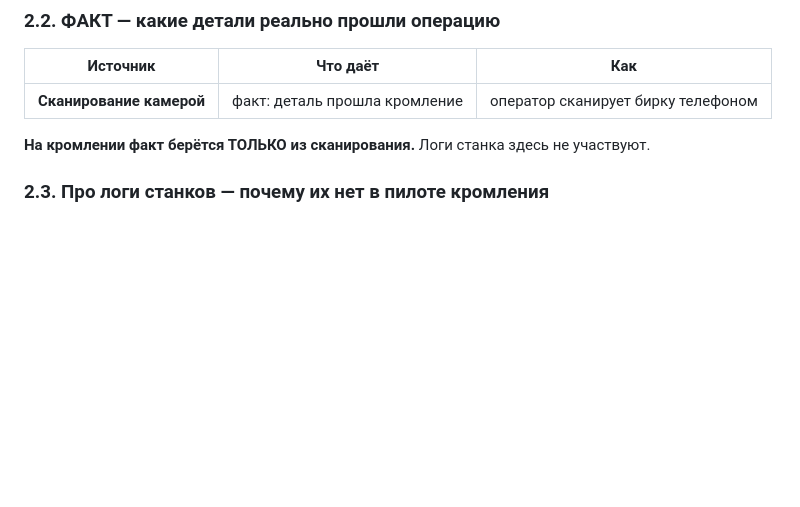
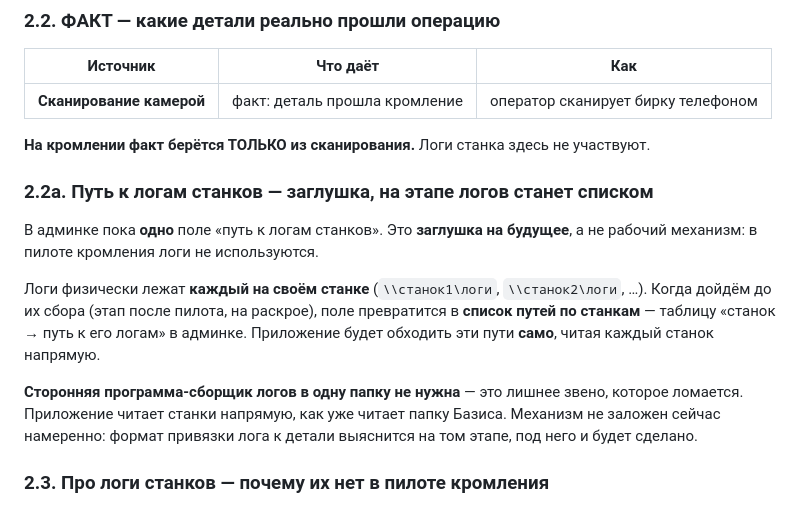
Before and after one commit to andrykimov11-oss/detail-accounting, a Markdown page: docs/Регламент_данных_пилот.md, the part around the change. Drawn GitHub-style; blank space fills up the shorter version.

```diff
--- a/docs/Регламент_данных_пилот.md
+++ b/docs/Регламент_данных_пилот.md
@@ -102,6 +102,22 @@ pip install -r requirements.txt
 
 **На кромлении факт берётся ТОЛЬКО из сканирования.** Логи станка здесь не
 участвуют.
+
+### 2.2а. Путь к логам станков — заглушка, на этапе логов станет списком
+
+В админке пока **одно** поле «путь к логам станков». Это **заглушка на
+будущее**, а не рабочий механизм: в пилоте кромления логи не используются.
+
+Логи физически лежат **каждый на своём станке** (`\\станок1\логи`,
+`\\станок2\логи`, …). Когда дойдём до их сбора (этап после пилота, на
+раскрое), поле превратится в **список путей по станкам** — таблицу
+«станок → путь к его логам» в админке. Приложение будет обходить эти пути
+**само**, читая каждый станок напрямую.
+
+**Сторонняя программа-сборщик логов в одну папку не нужна** — это лишнее
+звено, которое ломается. Приложение читает станки напрямую, как уже читает
+папку Базиса. Механизм не заложен сейчас намеренно: формат привязки лога к
+детали выяснится на том этапе, под него и будет сделано.
 
 ### 2.3. Про логи станков — почему их нет в пилоте кромления
 
```
Also changed, not shown: docs/Инструкция_оператора.md (+15 -3 lines), docs/План_пилота_кромление.md (+15 -0 lines).
